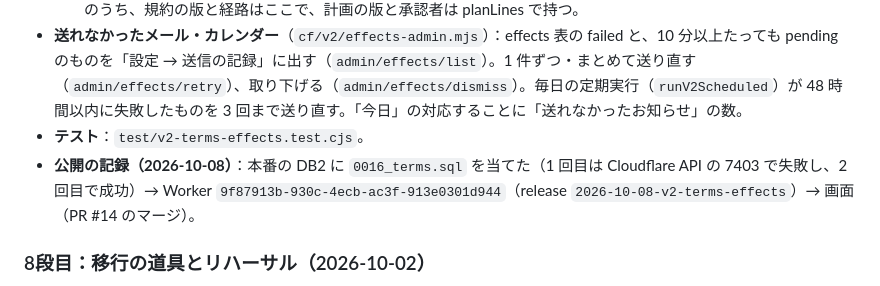
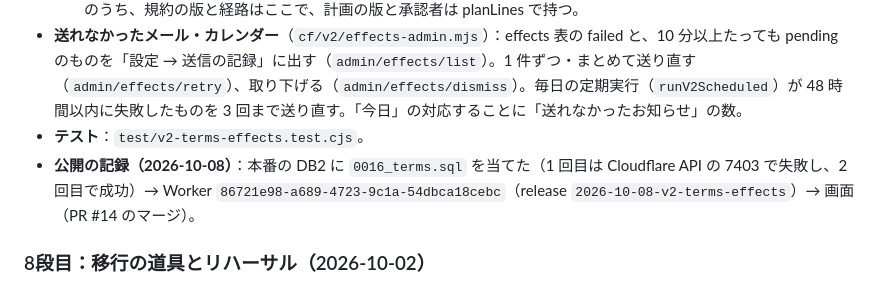
Before and after one commit to mugilives-max/stepwise-eisu, a Markdown page: docs/REBUILD_DESIGN.md, the part around the change. Rendered like a GitHub page.

Commit message:
docs: Worker の版を直す
Co-Authored-By: Claude Fable 5.1 <noreply@anthropic.com>

```diff
--- a/docs/REBUILD_DESIGN.md
+++ b/docs/REBUILD_DESIGN.md
@@ -441,7 +441,7 @@
   - 版を変えると、全家族が「同意が要る」に戻る。統合3の D07（規約の版・計画の版・承認者・日時・経路を残す）のうち、規約の版と経路はここで、計画の版と承認者は planLines で持つ。
 - **送れなかったメール・カレンダー**（`cf/v2/effects-admin.mjs`）：effects 表の failed と、10 分以上たっても pending のものを「設定 → 送信の記録」に出す（`admin/effects/list`）。1 件ずつ・まとめて送り直す（`admin/effects/retry`）、取り下げる（`admin/effects/dismiss`）。毎日の定期実行（`runV2Scheduled`）が 48 時間以内に失敗したものを 3 回まで送り直す。「今日」の対応することに「送れなかったお知らせ」の数。
 - **テスト**：`test/v2-terms-effects.test.cjs`。
-- **公開の記録（2026-10-08）**：本番の DB2 に `0016_terms.sql` を当てた（1 回目は Cloudflare API の 7403 で失敗し、2 回目で成功）→ Worker `9f87913b-930c-4ecb-ac3f-913e0301d944`（release `2026-10-08-v2-terms-effects`）→ 画面（PR #14 のマージ）。
+- **公開の記録（2026-10-08）**：本番の DB2 に `0016_terms.sql` を当てた（1 回目は Cloudflare API の 7403 で失敗し、2 回目で成功）→ Worker `86721e98-a689-4723-9c1a-54dbca18cebc`（release `2026-10-08-v2-terms-effects`）→ 画面（PR #14 のマージ）。
 
 ### 8段目：移行の道具とリハーサル（2026-10-02）
 
```
